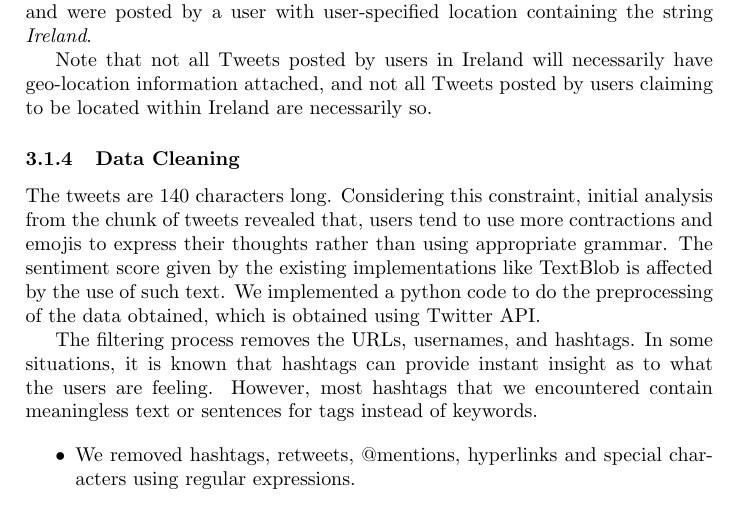
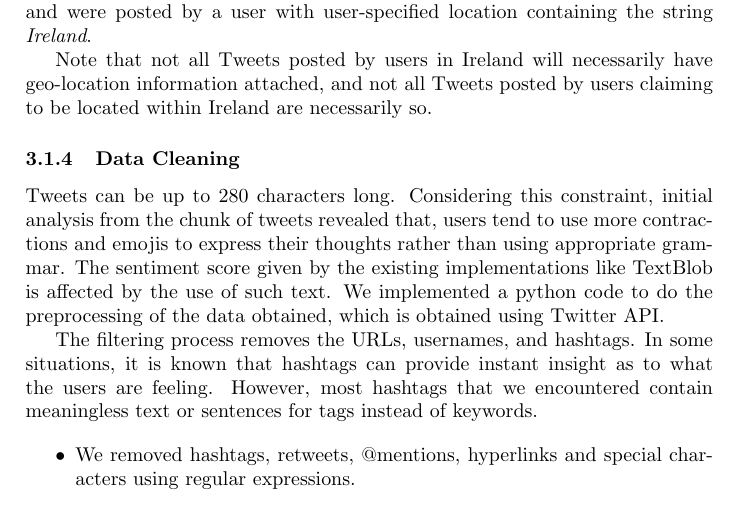
Before and after one commit to johnstcn/cs7is4group4, a LaTeX paper (group4.tex): part of page 4 of 9, cut so that both start at the same text. Compiled offline with pdfLaTeX.

Commit message:
correct chars per tweet

```diff
--- a/group4.tex
+++ b/group4.tex
@@ -81,7 +81,7 @@
 
     \subsubsection{Data Cleaning}
 
-    The tweets are 140 characters long. Considering this constraint, initial analysis from the chunk of tweets revealed that, users tend to use more contractions and emojis to express their thoughts rather than using appropriate grammar. The sentiment score given by the existing implementations like TextBlob is affected by the use of such text. We implemented a python code to do the preprocessing of the data obtained, which is obtained using Twitter API.
+    Tweets can be up to 280 characters long. Considering this constraint, initial analysis from the chunk of tweets revealed that, users tend to use more contractions and emojis to express their thoughts rather than using appropriate grammar. The sentiment score given by the existing implementations like TextBlob is affected by the use of such text. We implemented a python code to do the preprocessing of the data obtained, which is obtained using Twitter API.
 
     The filtering process removes the URLs, usernames, and hashtags. In some situations, it is known that hashtags can provide instant insight as to what the users are feeling. However, most hashtags that we encountered contain meaningless text or sentences for tags instead of keywords.
     % The process flow is illustrated in Figure \ref{fig:twitter_process_flow}.
```
